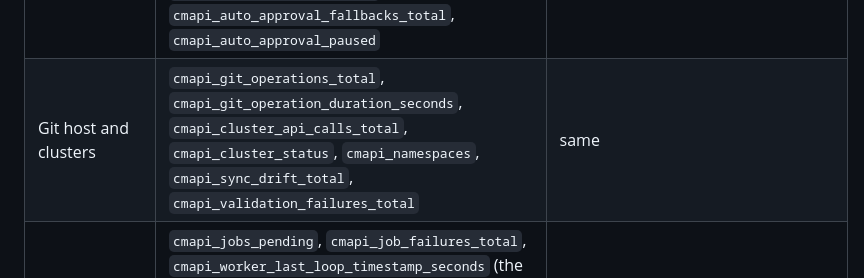
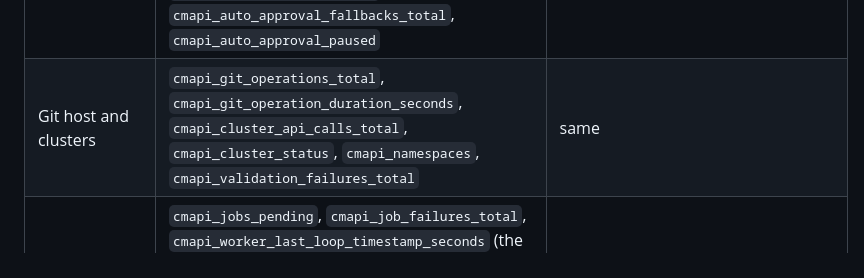
Before and after one commit to ephico2real2/cmapi, a Markdown page: docs/10-architecture-review.md, the part around the change. Drawn GitHub-style.

```diff
--- a/docs/10-architecture-review.md
+++ b/docs/10-architecture-review.md
@@ -82,7 +82,7 @@ What exists, by name (every one defined in `core/observability.py` or `worker.py
 | Inbound HTTP (RED, route template as the label, never the path) | `cmapi_http_requests_total`, `cmapi_http_request_duration_seconds` | `tests/service/test_review_f_obs.py` |
 | Authorization and environments | `cmapi_authz_denied_total`, `cmapi_environment_not_served_total` | same |
 | Change requests | `cmapi_change_requests_total`, `cmapi_change_lead_time_seconds`, `cmapi_approval_wait_seconds`, `cmapi_open_change_requests_oldest_age_seconds`, `cmapi_auto_approvals_total`, `cmapi_auto_approval_fallbacks_total`, `cmapi_auto_approval_paused` | same |
-| Git host and clusters | `cmapi_git_operations_total`, `cmapi_git_operation_duration_seconds`, `cmapi_cluster_api_calls_total`, `cmapi_cluster_status`, `cmapi_namespaces`, `cmapi_sync_drift_total`, `cmapi_validation_failures_total` | same |
+| Git host and clusters | `cmapi_git_operations_total`, `cmapi_git_operation_duration_seconds`, `cmapi_cluster_api_calls_total`, `cmapi_cluster_status`, `cmapi_namespaces`, `cmapi_validation_failures_total` | same |
 | Worker | `cmapi_jobs_pending`, `cmapi_job_failures_total`, `cmapi_worker_last_loop_timestamp_seconds` (the "healthy but dead loop" lesson from group-sync-dashboard's `GroupSyncDashboardNotPolling`; alert `CmapiWorkerNotLooping` uses `absent()` so a gone worker fires too) | `test_review_g_chart.py`, `test_review_i_crosscheck.py` |
 | Build | `cmapi_build_info`, `cmapi_config_info` | — |
 
```
Also changed, not shown: docs/17-kpis.md (+6 -5 lines), docs/diagrams/kpis/kpis.dark.png, docs/diagrams/kpis/kpis.light.png, 7 other files.
